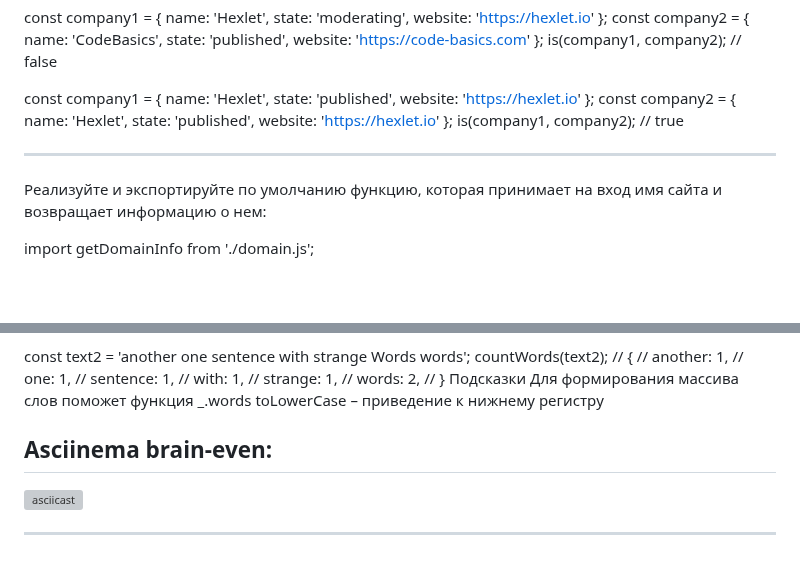
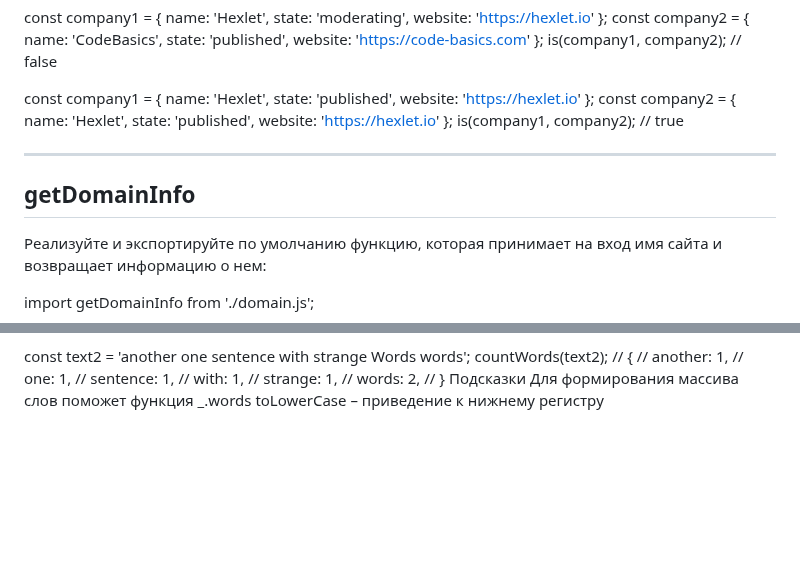
Before and after one commit to Elena-1710/hexlet-git, a Markdown page: README.md, 2 parts joined by grey strips. Rendered like a GitHub page; blank space fills up the shorter version; grey boxes are pictures that could not be loaded.

```diff
--- a/README.md
+++ b/README.md
@@ -50,6 +50,7 @@ const company1 = { name: 'Hexlet', state: 'published', website: 'https://hexlet.
 const company2 = { name: 'Hexlet', state: 'published', website: 'https://hexlet.io' };
 is(company1, company2); // true
 ______________________________________________________
+## getDomainInfo
 Реализуйте и экспортируйте по умолчанию функцию, которая принимает на вход имя сайта и возвращает информацию о нем:
 
 import getDomainInfo from './domain.js';
@@ -105,9 +106,3 @@ countWords(text2);
 Подсказки
 Для формирования массива слов поможет функция _.words
 toLowerCase – приведение к нижнему регистру
-
-## Asciinema brain-even:
-
-[![asciicast](https://asciinema.org/a/EqxDccHyb8sHhuKL3f22RW2F7.svg)](https://asciinema.org/a/EqxDccHyb8sHhuKL3f22RW2F7)
-
-----
```
Also changed, not shown: other parts of README.md (+1 -1 lines).
